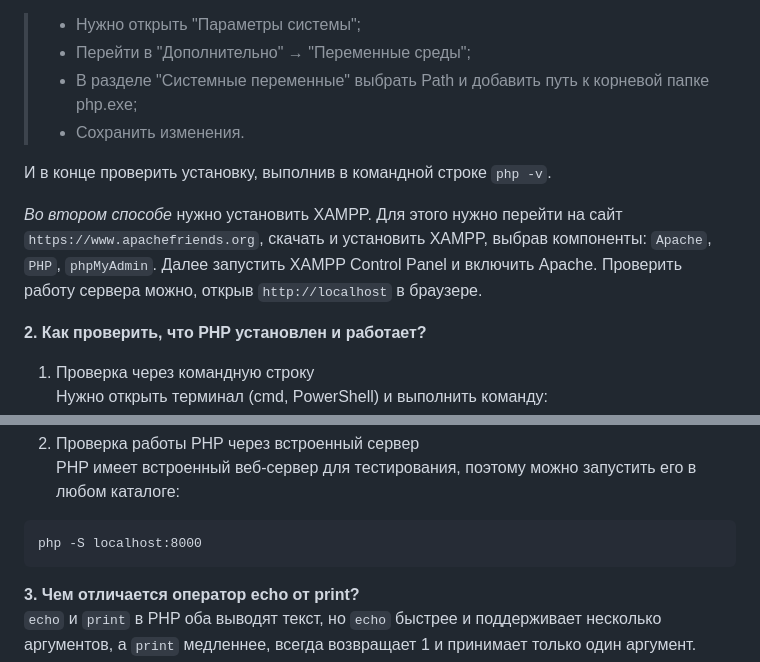
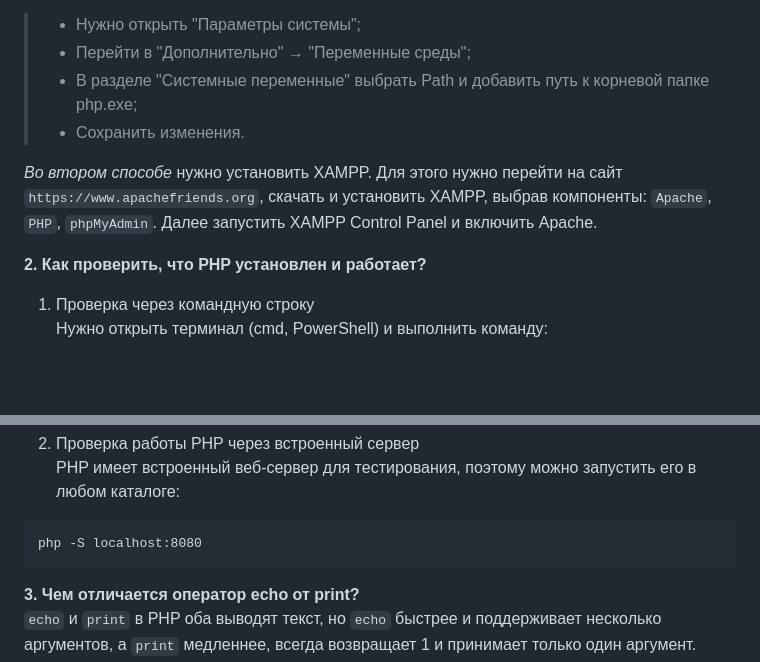
Before and after one commit to caxaexe/University, a Markdown page: PHP/Laborator1/README.md, 2 parts joined by grey strips. Drawn GitHub-style; blank space fills up the shorter version.

````diff
--- a/PHP/Laborator1/README.md
+++ b/PHP/Laborator1/README.md
@@ -65,9 +65,8 @@ echo "$days $message";
 > - В разделе "Системные переменные" выбрать Path и добавить путь к корневой папке php.exe;
 > - Сохранить изменения.
 
-И в конце проверить установку, выполнив в командной строке `php -v`.
 
-*Во втором способе* нужно установить XAMPP. Для этого нужно перейти на сайт `https://www.apachefriends.org`, скачать и установить XAMPP, выбрав компоненты: `Apache`, `PHP`, `phpMyAdmin`. Далее запустить XAMPP Control Panel и включить Apache. Проверить работу сервера можно, открыв `http://localhost` в браузере.
+*Во втором способе* нужно установить XAMPP. Для этого нужно перейти на сайт `https://www.apachefriends.org`, скачать и установить XAMPP, выбрав компоненты: `Apache`, `PHP`, `phpMyAdmin`. Далее запустить XAMPP Control Panel и включить Apache.
 
 **2. Как проверить, что PHP установлен и работает?**
 1. Проверка через командную строку
@@ -85,7 +84,7 @@ Zend Engine v4.4.3, Copyright (c) Zend Technologies
 2. Проверка работы PHP через встроенный сервер
 PHP имеет встроенный веб-сервер для тестирования, поэтому можно запустить его в любом каталоге:
 ```
-php -S localhost:8000
+php -S localhost:8080
 ```
 
 **3. Чем отличается оператор echo от print?**
````
